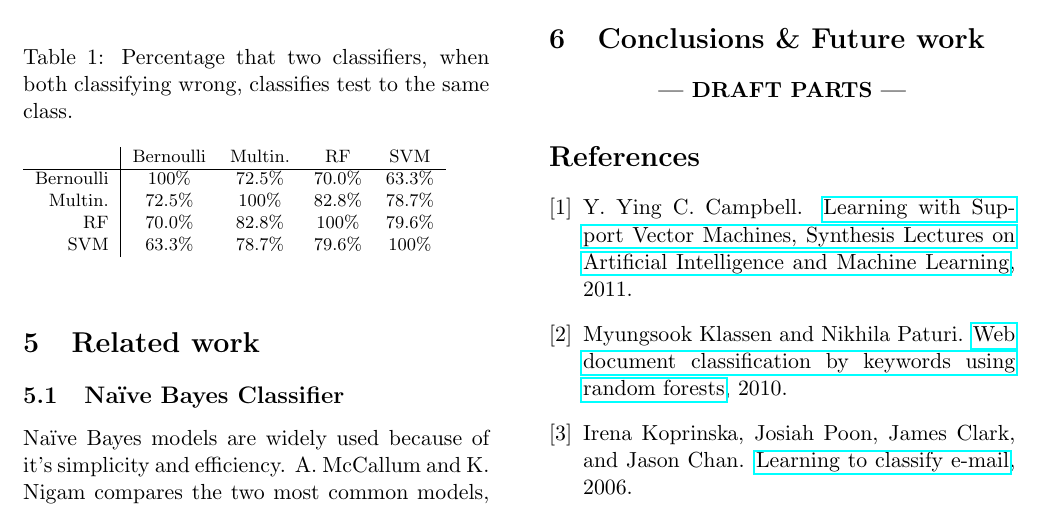
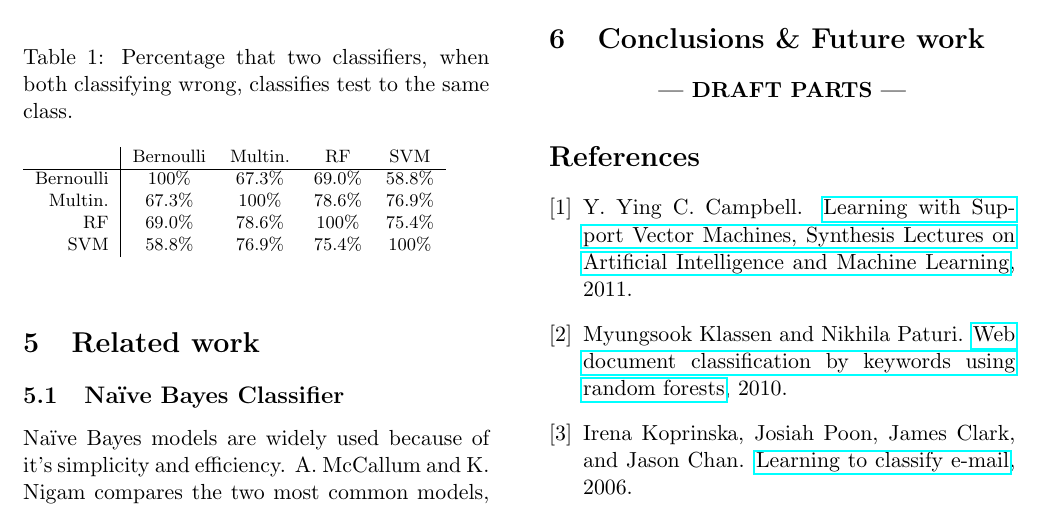
Before and after one commit to jaksah/MLProject, a LaTeX paper (report/MLProject.tex, which reads report/sections/result_sub/result_similarity.tex): part of page 9 of 9, cut so that both start at the same text. Compiled offline with pdfLaTeX.

```diff
--- a/report/sections/result_sub/result_similarity.tex
+++ b/report/sections/result_sub/result_similarity.tex
@@ -10,9 +10,9 @@
 	\caption{Percentage that two classifiers, when both classifying wrong, classifies test to the same class.}
 	\begin{tabular}{r|cccc}
 	\ 		 	& Bernoulli & Multin. 	&RF 		&SVM \\ \hline
-	Bernoulli 	&100\%   	&72.5\%   	&70.0\%   	&63.3\%\\
-	Multin. 	&72.5\%  	&100\%   	&82.8\%   	&78.7\%\\
-	RF 			&70.0\%   	&82.8\%  	&100\%   	&79.6\%\\
-	SVM 		&63.3\%   	&78.7\%   	&79.6\%  	&100\%
+	Bernoulli 	&100\%   	&67.3\%   	&69.0\%   	&58.8\%\\
+	Multin. 	&67.3\%  	&100\%   	&78.6\%   	&76.9\%\\
+	RF 			&69.0\%   	&78.6\%  	&100\%   	&75.4\%\\
+	SVM 		&58.8\%   	&76.9\%   	&75.4\%  	&100\%
 	\end{tabular}
 \end{table}
```
Also changed, not shown: report/img/Bernou_percentile_5_count.png, report/img/Multinomial_percentile_5_count.png, report/img/RandomForest_percentile_5_count.png, report/img/SVM_percentile_5_count.png, report/img/hybrid_percentile_5_count.png.
